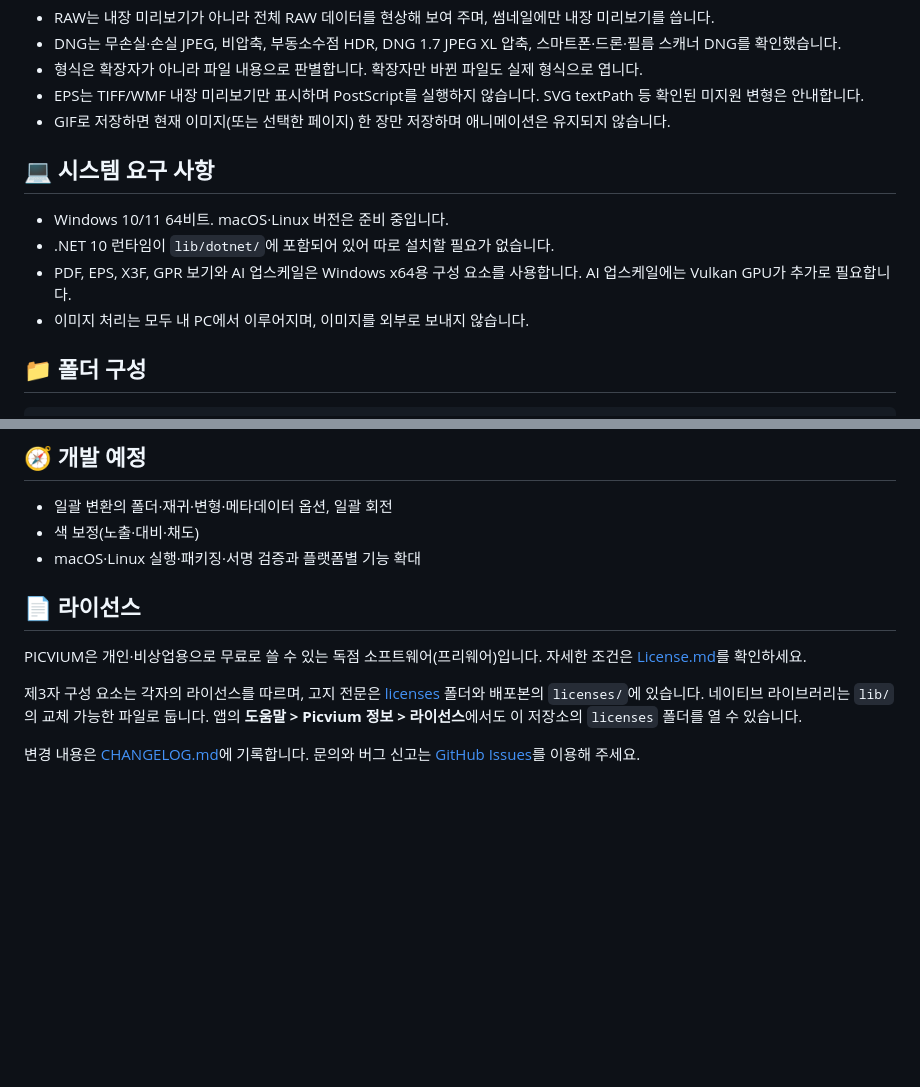
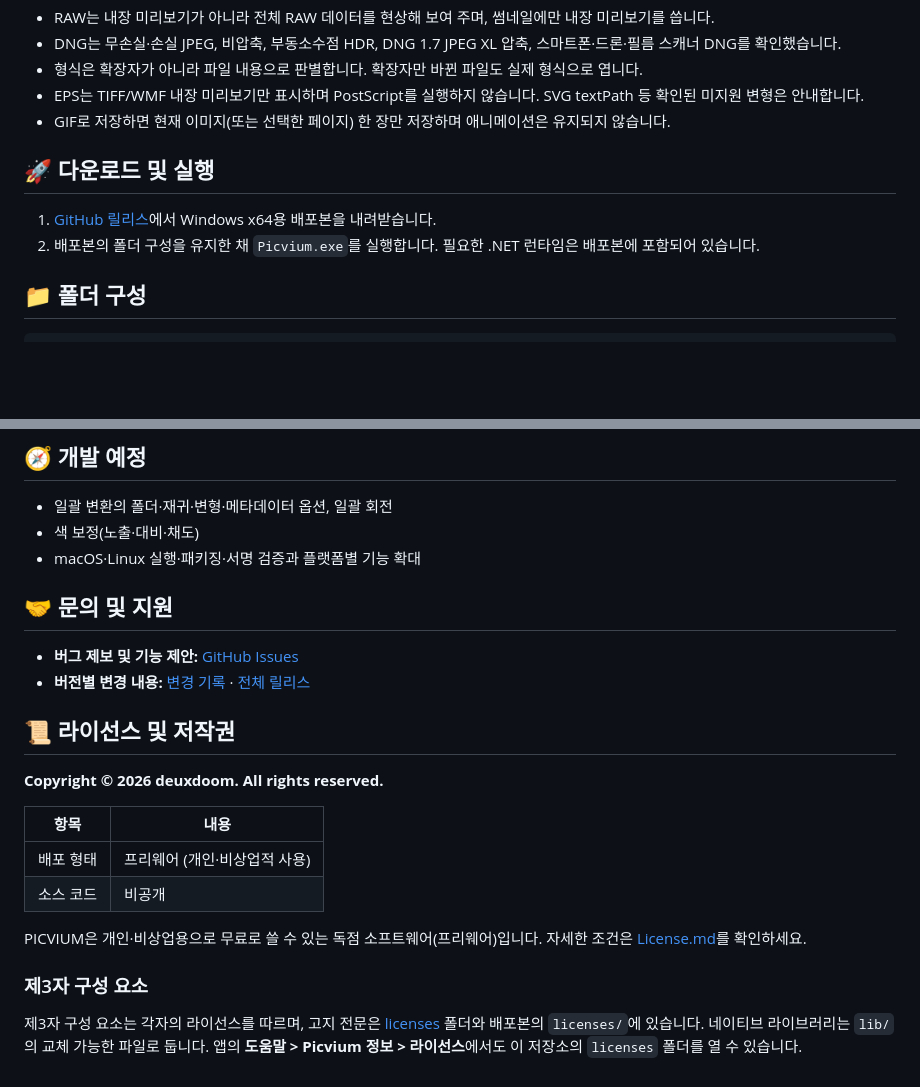
Before and after one commit to deuxdoom/PICVIUM, a Markdown page: README.md, 2 parts joined by grey strips. Drawn GitHub-style; blank space fills up the shorter version.

```diff
--- a/README.md
+++ b/README.md
@@ -100,12 +128,16 @@ PICVIUM은 사진을 뜻하는 **PIC**과 한국어 **비움**에서 출발했
 - EPS는 TIFF/WMF 내장 미리보기만 표시하며 PostScript를 실행하지 않습니다. SVG textPath 등 확인된 미지원 변형은 안내합니다.
 - GIF로 저장하면 현재 이미지(또는 선택한 페이지) 한 장만 저장하며 애니메이션은 유지되지 않습니다.
 
-## 💻 시스템 요구 사항
+<a id="usage"></a>
 
-- Windows 10/11 64비트. macOS·Linux 버전은 준비 중입니다.
-- .NET 10 런타임이 `lib/dotnet/`에 포함되어 있어 따로 설치할 필요가 없습니다.
-- PDF, EPS, X3F, GPR 보기와 AI 업스케일은 Windows x64용 구성 요소를 사용합니다. AI 업스케일에는 Vulkan GPU가 추가로 필요합니다.
-- 이미지 처리는 모두 내 PC에서 이루어지며, 이미지를 외부로 보내지 않습니다.
+## 🚀 다운로드 및 실행
+
+1. [GitHub 릴리스](https://github.com/deuxdoom/PICVIUM/releases)에서 Windows x64용 배포본을 내려받습니다.
+2. 배포본의 폴더 구성을 유지한 채 `Picvium.exe`를 실행합니다. 필요한 .NET 런타임은 배포본에 포함되어 있습니다.
+
+<a id="folders"></a>
+
+<a id="-폴더-구성"></a>
 
 ## 📁 폴더 구성
 
@@ -147,11 +187,29 @@ Total Commander나 WinRAR처럼 누구나 도구 모음 아이콘 테마를 만
 - 색 보정(노출·대비·채도)
 - macOS·Linux 실행·패키징·서명 검증과 플랫폼별 기능 확대
 
-## 📄 라이선스
+<a id="support"></a>
+
+## 🤝 문의 및 지원
+
+- **버그 제보 및 기능 제안:** [GitHub Issues](https://github.com/deuxdoom/PICVIUM/issues)
+- **버전별 변경 내용:** [변경 기록](CHANGELOG.md) · [전체 릴리스](https://github.com/deuxdoom/PICVIUM/releases)
+
+<a id="license"></a>
+
+<a id="-라이선스"></a>
+
+## 📜 라이선스 및 저작권
+
+**Copyright © 2026 deuxdoom. All rights reserved.**
+
+| 항목 | 내용 |
+| --- | --- |
+| 배포 형태 | 프리웨어 (개인·비상업적 사용) |
+| 소스 코드 | 비공개 |
 
 PICVIUM은 개인·비상업용으로 무료로 쓸 수 있는 독점 소프트웨어(프리웨어)입니다. 자세한 조건은 [License.md](License.md)를 확인하세요.
 
+### 제3자 구성 요소
+
 제3자 구성 요소는 각자의 라이선스를 따르며, 고지 전문은 [licenses](licenses) 폴더와 배포본의 `licenses/`에 있습니다.
 네이티브 라이브러리는 `lib/`의 교체 가능한 파일로 둡니다. 앱의 **도움말 > Picvium 정보 > 라이선스**에서도 이 저장소의 `licenses` 폴더를 열 수 있습니다.
-
-변경 내용은 [CHANGELOG.md](CHANGELOG.md)에 기록합니다. 문의와 버그 신고는 [GitHub Issues](https://github.com/deuxdoom/PICVIUM/issues)를 이용해 주세요.
```
Also changed, not shown: other parts of README.md (+49 -13 lines).
